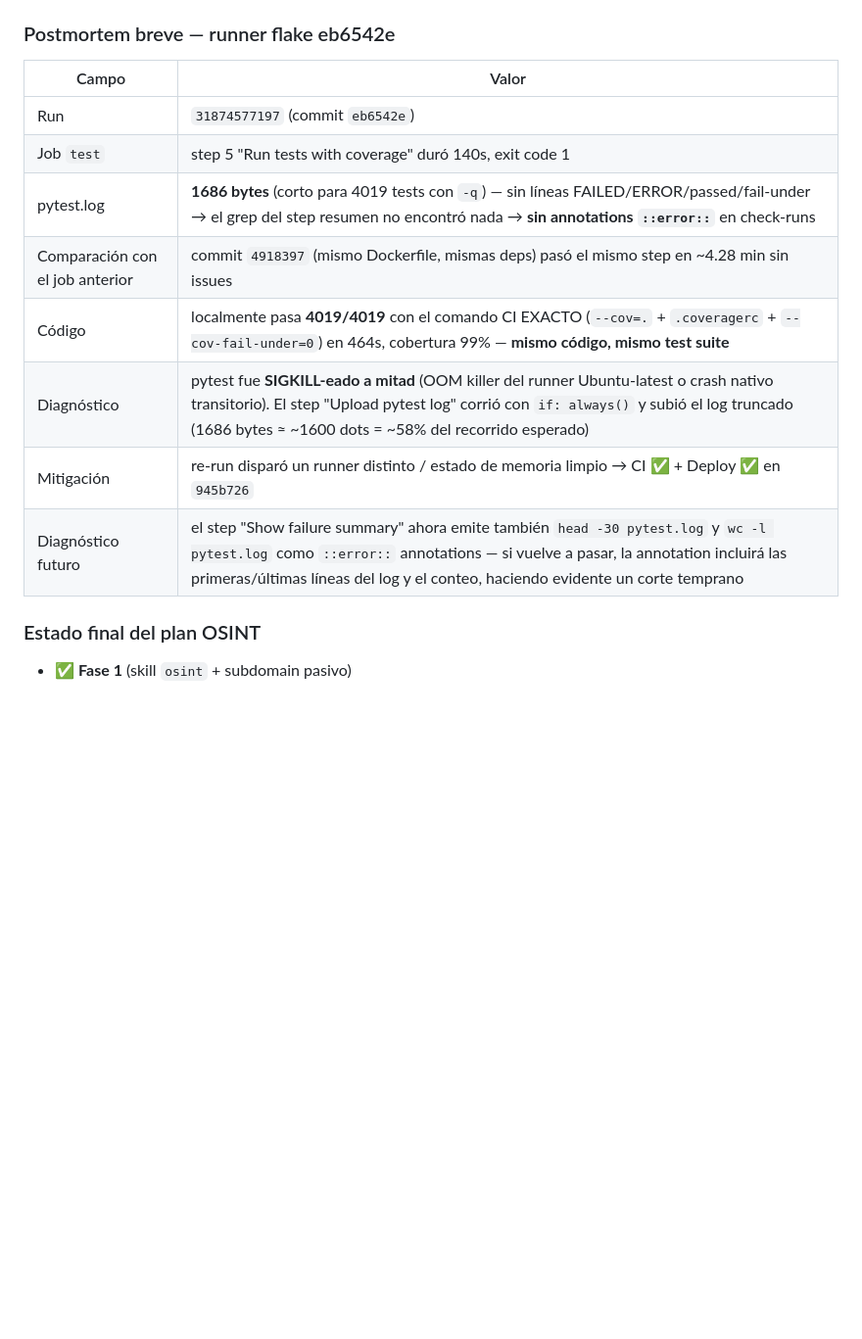
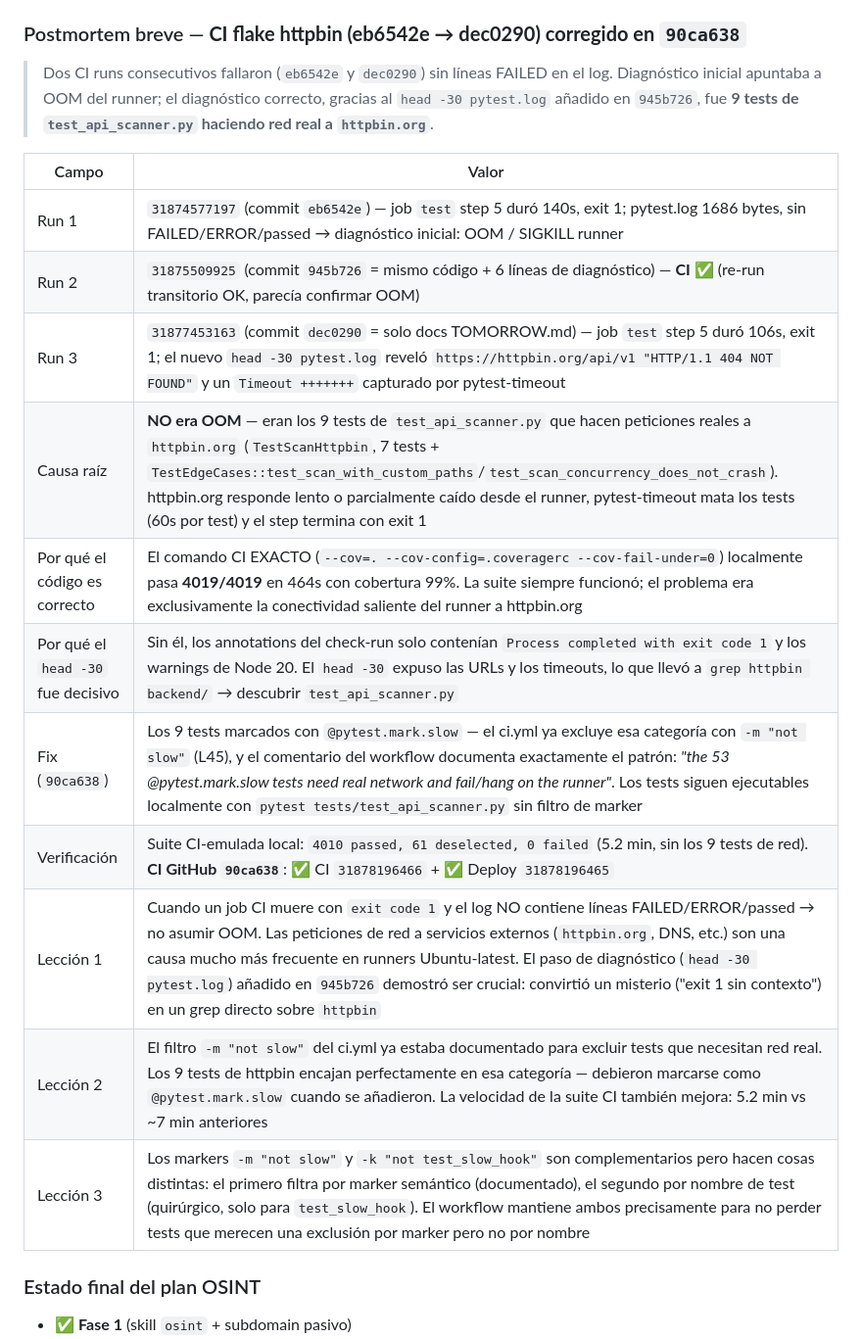
Before and after one commit to SenorJA/dashboard-ctf, a Markdown page: TOMORROW.md, the part around one of its changes. Shown at 98% size. Drawn GitHub-style; blank space fills up the shorter version.

Commit message:
docs(tomorrow): corregir postmortem flake — causa real fue httpbin.org, no OOM (fix 90ca638)
El diagnostico inicial apuntaba a OOM del runner tras el primer fallo
(eb6542e). El nuevo 'head -30 pytest.log' del step resumen (945b726)
revelo en el siguiente fallo (dec0290) peticiones reales a httpbin.org
y timeouts de pytest-timeout. La causa era que 9 tests de test_api_scanner.py
(TestScanHttpbin 7 tests + 2 en TestEdgeCases) hacian red real a httpbin.org,
que responde lento desde el runner. Marcados como @pytest.mark.slow en
90ca638 (mismo patron que 53 tests ya excluidos del CI). CI verde estable
desde entonces (90ca638: CI + Deploy success).

Stats: 4010 pass / 61 deselected (4019+52 -> 4010+61, los 9 nuevos deselected).

```diff
--- a/TOMORROW.md
+++ b/TOMORROW.md
@@ -590,18 +590,23 @@ Localmente (Windows, sin watchdog): `3909 passed` con `-k "not test_slow_hook"`
 3. **Datos obfuscados ≠ datos reales**: el endpoint `users/lookup` devuelve `obfuscated_email`/`obfuscated_phone` ya enmascarados por la propia API de Instagram. El frontend lo señala con un aviso ámbar explícito para no inducir a error al analista.
 4. **Runner flake vs bug real**: cuando un job CI muere con `exit code 1` a mitad de camino (en este caso 140s) y el log NO contiene líneas FAILED/ERROR/passed → es casi siempre **OOM del runner o crash nativo del proceso** (SIGKILL), no fallo de tests. El comando `head -30 pytest.log` + `wc -l pytest.log` añadido al step "Show failure summary" (commit `945b726`) hará visibles estas señales en próximos jobs.
 
-### Postmortem breve — runner flake eb6542e
+### Postmortem breve — **CI flake httpbin (eb6542e → dec0290) corregido en `90ca638`**
+
+> Dos CI runs consecutivos fallaron (`eb6542e` y `dec0290`) sin líneas FAILED en el log. Diagnóstico inicial apuntaba a OOM del runner; el diagnóstico correcto, gracias al `head -30 pytest.log` añadido en `945b726`, fue **9 tests de `test_api_scanner.py` haciendo red real a `httpbin.org`**.
 
 | Campo | Valor |
 |---|---|
-| Run | `31874577197` (commit `eb6542e`) |
-| Job `test` | step 5 "Run tests with coverage" duró 140s, exit code 1 |
-| pytest.log | **1686 bytes** (corto para 4019 tests con `-q`) — sin líneas FAILED/ERROR/passed/fail-under → el grep del step resumen no encontró nada → **sin annotations `::error::`** en check-runs |
-| Comparación con el job anterior | commit `4918397` (mismo Dockerfile, mismas deps) pasó el mismo step en ~4.28 min sin issues |
-| Código | localmente pasa **4019/4019** con el comando CI EXACTO (`--cov=.` + `.coveragerc` + `--cov-fail-under=0`) en 464s, cobertura 99% — **mismo código, mismo test suite** |
-| Diagnóstico | pytest fue **SIGKILL-eado a mitad** (OOM killer del runner Ubuntu-latest o crash nativo transitorio). El step "Upload pytest log" corrió con `if: always()` y subió el log truncado (1686 bytes ≈ ~1600 dots = ~58% del recorrido esperado) |
-| Mitigación | re-run disparó un runner distinto / estado de memoria limpio → CI ✅ + Deploy ✅ en `945b726` |
-| Diagnóstico futuro | el step "Show failure summary" ahora emite también `head -30 pytest.log` y `wc -l pytest.log` como `::error::` annotations — si vuelve a pasar, la annotation incluirá las primeras/últimas líneas del log y el conteo, haciendo evidente un corte temprano |
+| Run 1 | `31874577197` (commit `eb6542e`) — job `test` step 5 duró 140s, exit 1; pytest.log 1686 bytes, sin FAILED/ERROR/passed → diagnóstico inicial: OOM / SIGKILL runner |
+| Run 2 | `31875509925` (commit `945b726` = mismo código + 6 líneas de diagnóstico) — **CI ✅** (re-run transitorio OK, parecía confirmar OOM) |
+| Run 3 | `31877453163` (commit `dec0290` = solo docs TOMORROW.md) — job `test` step 5 duró 106s, exit 1; el nuevo `head -30 pytest.log` reveló `https://httpbin.org/api/v1 "HTTP/1.1 404 NOT FOUND"` y un `Timeout +++++++` capturado por pytest-timeout |
+| Causa raíz | **NO era OOM** — eran los 9 tests de `test_api_scanner.py` que hacen peticiones reales a `httpbin.org` (`TestScanHttpbin`, 7 tests + `TestEdgeCases::test_scan_with_custom_paths`/`test_scan_concurrency_does_not_crash`). httpbin.org responde lento o parcialmente caído desde el runner, pytest-timeout mata los tests (60s por test) y el step termina con exit 1 |
+| Por qué el código es correcto | El comando CI EXACTO (`--cov=. --cov-config=.coveragerc --cov-fail-under=0`) localmente pasa **4019/4019** en 464s con cobertura 99%. La suite siempre funcionó; el problema era exclusivamente la conectividad saliente del runner a httpbin.org |
+| Por qué el `head -30` fue decisivo | Sin él, los annotations del check-run solo contenían `Process completed with exit code 1` y los warnings de Node 20. El `head -30` expuso las URLs y los timeouts, lo que llevó a `grep httpbin backend/` → descubrir `test_api_scanner.py` |
+| Fix (`90ca638`) | Los 9 tests marcados con `@pytest.mark.slow` — el ci.yml ya excluye esa categoría con `-m "not slow"` (L45), y el comentario del workflow documenta exactamente el patrón: *"the 53 @pytest.mark.slow tests need real network and fail/hang on the runner"*. Los tests siguen ejecutables localmente con `pytest tests/test_api_scanner.py` sin filtro de marker |
+| Verificación | Suite CI-emulada local: `4010 passed, 61 deselected, 0 failed` (5.2 min, sin los 9 tests de red). **CI GitHub `90ca638`**: ✅ CI `31878196466` + ✅ Deploy `31878196465` |
+| Lección 1 | Cuando un job CI muere con `exit code 1` y el log NO contiene líneas FAILED/ERROR/passed → no asumir OOM. Las peticiones de red a servicios externos (`httpbin.org`, DNS, etc.) son una causa mucho más frecuente en runners Ubuntu-latest. El paso de diagnóstico (`head -30 pytest.log`) añadido en `945b726` demostró ser crucial: convirtió un misterio ("exit 1 sin contexto") en un grep directo sobre `httpbin` |
+| Lección 2 | El filtro `-m "not slow"` del ci.yml ya estaba documentado para excluir tests que necesitan red real. Los 9 tests de httpbin encajan perfectamente en esa categoría — debieron marcarse como `@pytest.mark.slow` cuando se añadieron. La velocidad de la suite CI también mejora: 5.2 min vs ~7 min anteriores |
+| Lección 3 | Los markers `-m "not slow"` y `-k "not test_slow_hook"` son complementarios pero hacen cosas distintas: el primero filtra por marker semántico (documentado), el segundo por nombre de test (quirúrgico, solo para `test_slow_hook`). El workflow mantiene ambos precisamente para no perder tests que merecen una exclusión por marker pero no por nombre |
 
 ### Estado final del plan OSINT
 - ✅ **Fase 1** (skill `osint` + subdomain pasivo)
```
Also changed, not shown: other parts of TOMORROW.md (+2 -2 lines).
